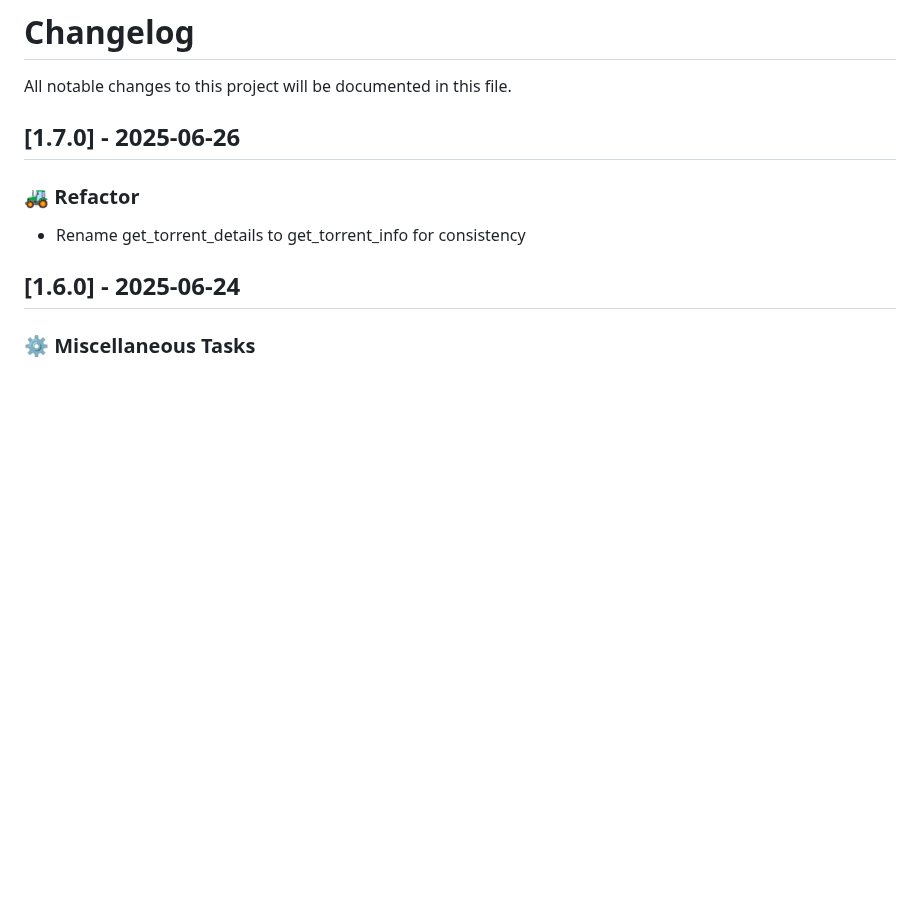
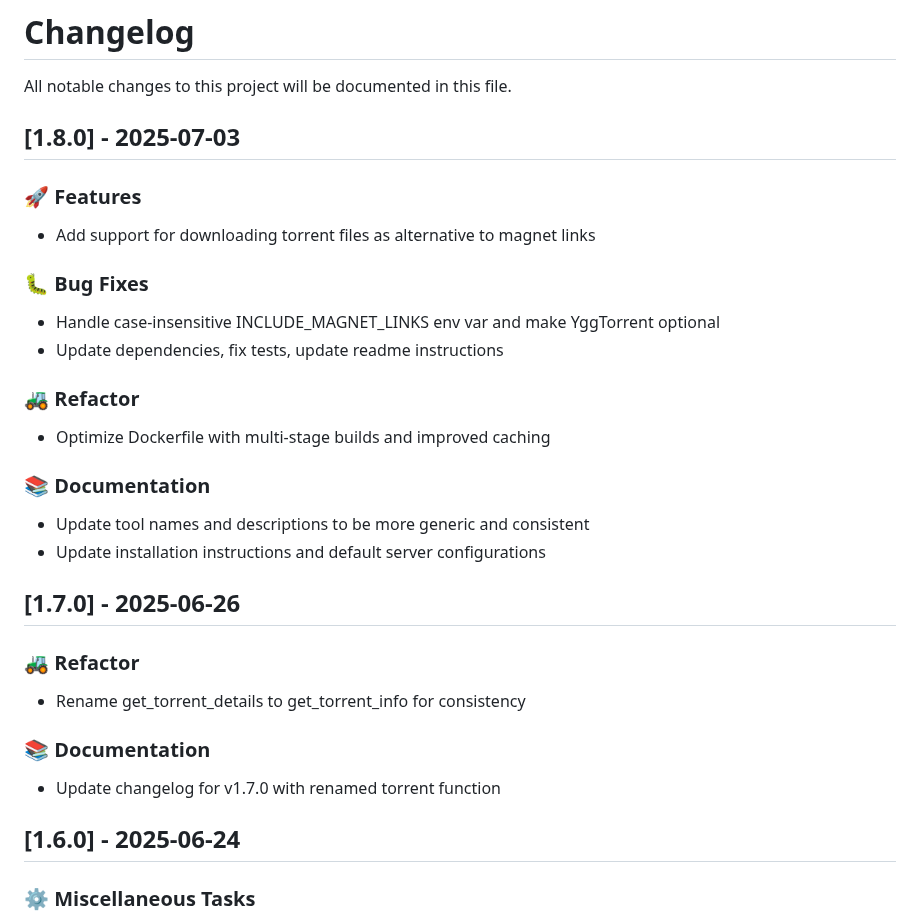
Before and after one commit to philogicae/torrent-search-mcp, a Markdown page: CHANGELOG.md, the part around the change. GitHub-like rendering; blank space fills up the shorter version.

Commit message:
docs: add changelog entries for v1.8.0 release

```diff
--- a/CHANGELOG.md
+++ b/CHANGELOG.md
@@ -1,12 +1,36 @@
 # Changelog
 
 All notable changes to this project will be documented in this file.
+
+## [1.8.0] - 2025-07-03
+
+### 🚀 Features
+
+- Add support for downloading torrent files as alternative to magnet links
+
+### 🐛 Bug Fixes
+
+- Handle case-insensitive INCLUDE_MAGNET_LINKS env var and make YggTorrent optional
+- Update dependencies, fix tests, update readme instructions
+
+### 🚜 Refactor
+
+- Optimize Dockerfile with multi-stage builds and improved caching
+
+### 📚 Documentation
+
+- Update tool names and descriptions to be more generic and consistent
+- Update installation instructions and default server configurations
 
 ## [1.7.0] - 2025-06-26
 
 ### 🚜 Refactor
 
 - Rename get_torrent_details to get_torrent_info for consistency
+
+### 📚 Documentation
+
+- Update changelog for v1.7.0 with renamed torrent function
 
 ## [1.6.0] - 2025-06-24
 
```
